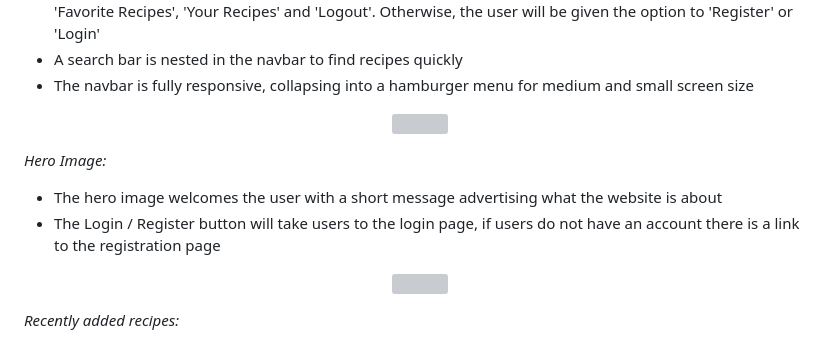
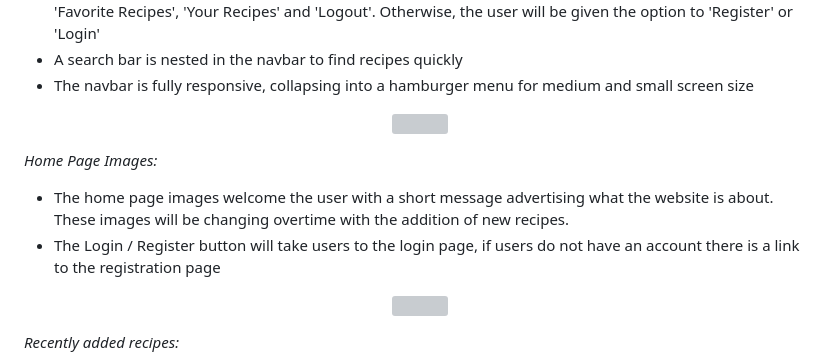
Before and after one commit to GracieteDev/recipe-django, a Markdown page: README.md, the part around one of its changes. GitHub-like rendering; grey boxes are pictures that could not be loaded.

Commit message:
Update README.md -EDR

```diff
--- a/README.md
+++ b/README.md
@@ -138,8 +138,8 @@ By addressing the needs and challenges faced by our target audience, HealthyReci
 </p>
 
 
-*Hero Image:*
-- The hero image welcomes the user with a short message advertising what the website is about
+*Home Page Images:*
+- The home page images welcome the user with a short message advertising what the website is about. These images will be changing overtime with the addition of new recipes.
 - The Login / Register button will take users to the login page, if users do not have an account there is a link to the registration page
 
 <p align="center">
```
Also changed, not shown: other parts of README.md (+3 -8 lines).
